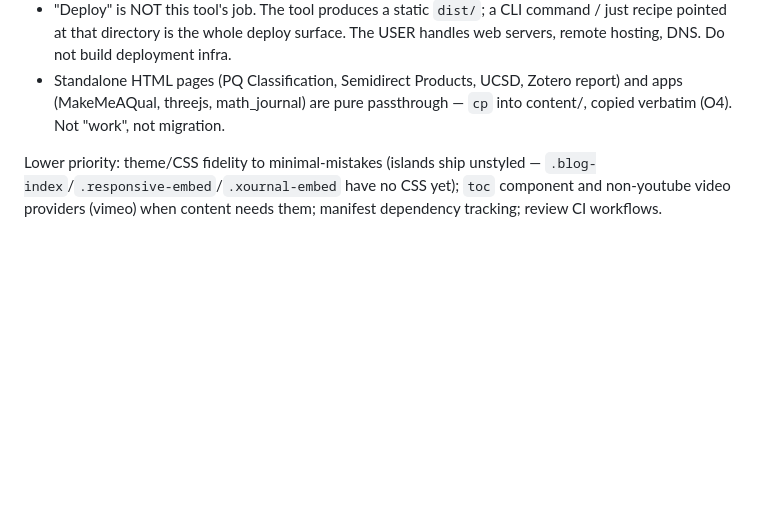
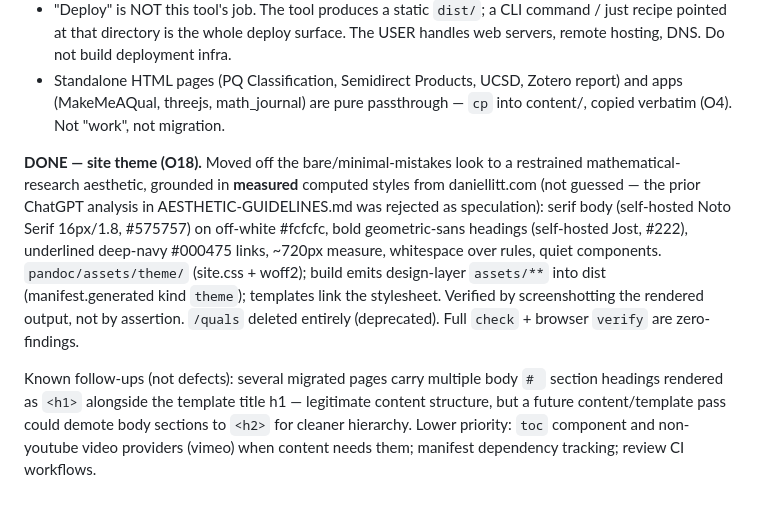
Before and after one commit to dzackgarza/pandoc-ssg, a Markdown page: .agents/memories/implementation-plan.md, the part around the change. Rendered like a GitHub page; blank space fills up the shorter version.

Commit message:
Record O18 theme (evidence-grounded) + /quals deletion in roadmap
Co-Authored-By: Claude Opus 4.8 (1M context) <noreply@anthropic.com>

```diff
--- a/.agents/memories/implementation-plan.md
+++ b/.agents/memories/implementation-plan.md
@@ -47,4 +47,6 @@ Resolved: generator/content split shipped — generator is content-free (pushed
 - "Deploy" is NOT this tool's job. The tool produces a static `dist/`; a CLI command / just recipe pointed at that directory is the whole deploy surface. The USER handles web servers, remote hosting, DNS. Do not build deployment infra.
 - Standalone HTML pages (PQ Classification, Semidirect Products, UCSD, Zotero report) and apps (MakeMeAQual, threejs, math_journal) are pure passthrough — `cp` into content/, copied verbatim (O4). Not "work", not migration.
 
-Lower priority: theme/CSS fidelity to minimal-mistakes (islands ship unstyled — `.blog-index`/`.responsive-embed`/`.xournal-embed` have no CSS yet); `toc` component and non-youtube video providers (vimeo) when content needs them; manifest dependency tracking; review CI workflows.
+**DONE — site theme (O18).** Moved off the bare/minimal-mistakes look to a restrained mathematical-research aesthetic, grounded in **measured** computed styles from daniellitt.com (not guessed — the prior ChatGPT analysis in AESTHETIC-GUIDELINES.md was rejected as speculation): serif body (self-hosted Noto Serif 16px/1.8, #575757) on off-white #fcfcfc, bold geometric-sans headings (self-hosted Jost, #222), underlined deep-navy #000475 links, ~720px measure, whitespace over rules, quiet components. `pandoc/assets/theme/` (site.css + woff2); build emits design-layer `assets/**` into dist (manifest.generated kind `theme`); templates link the stylesheet. Verified by screenshotting the rendered output, not by assertion. `/quals` deleted entirely (deprecated). Full `check` + browser `verify` are zero-findings.
+
+Known follow-ups (not defects): several migrated pages carry multiple body `# ` section headings rendered as `<h1>` alongside the template title h1 — legitimate content structure, but a future content/template pass could demote body sections to `<h2>` for cleaner hierarchy. Lower priority: `toc` component and non-youtube video providers (vimeo) when content needs them; manifest dependency tracking; review CI workflows.
```
